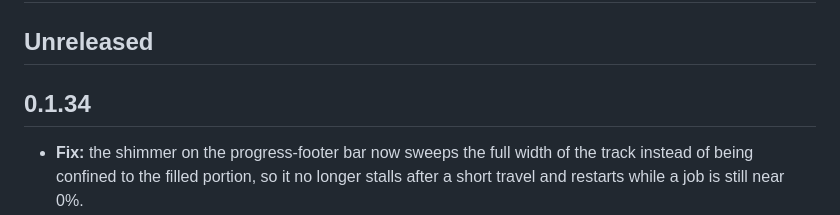
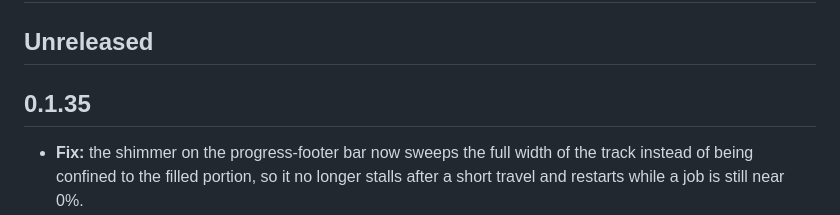
Before and after one commit to haivala/dj-usb-tkit, a Markdown page: CHANGELOG.md, the part around the change. GitHub-like rendering.

Commit message:
wrong version number in changelog

```diff
--- a/CHANGELOG.md
+++ b/CHANGELOG.md
@@ -30,7 +30,7 @@
 
 ## Unreleased
 
-## 0.1.34
+## 0.1.35
 
 - **Fix:** the shimmer on the progress-footer bar now sweeps the full width of the
   track instead of being confined to the filled portion, so it no longer stalls
```
